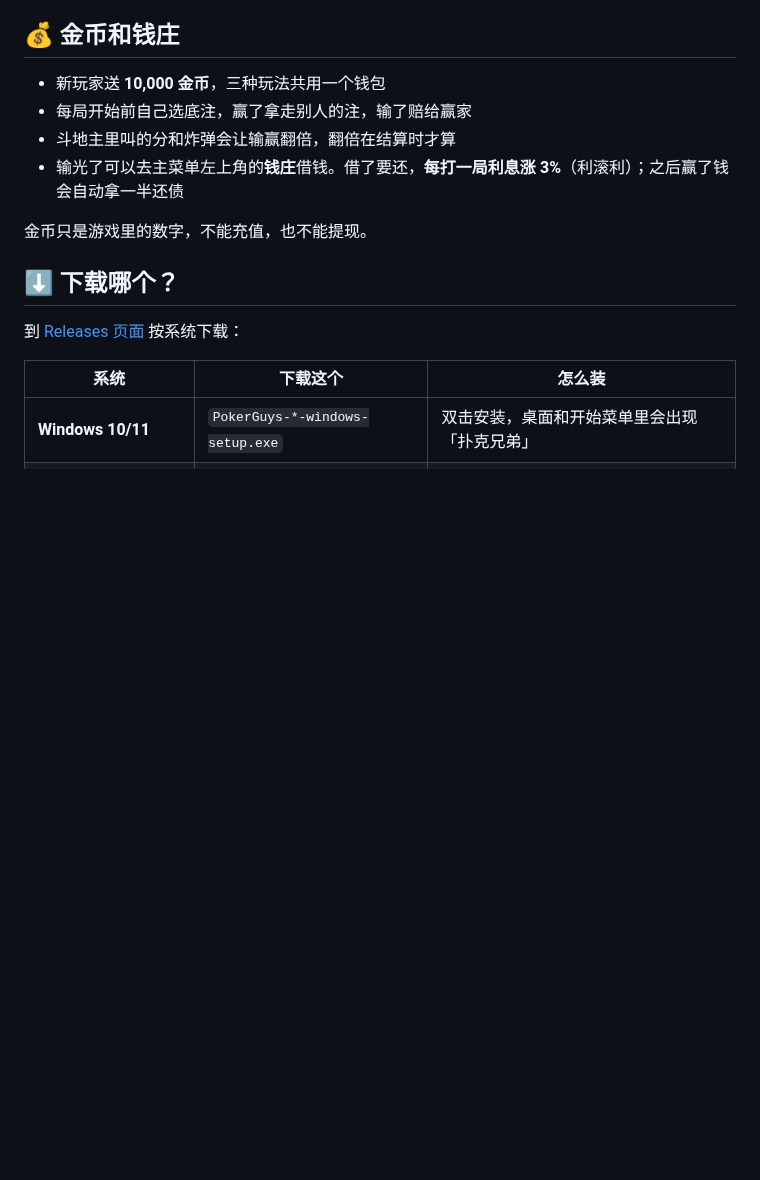
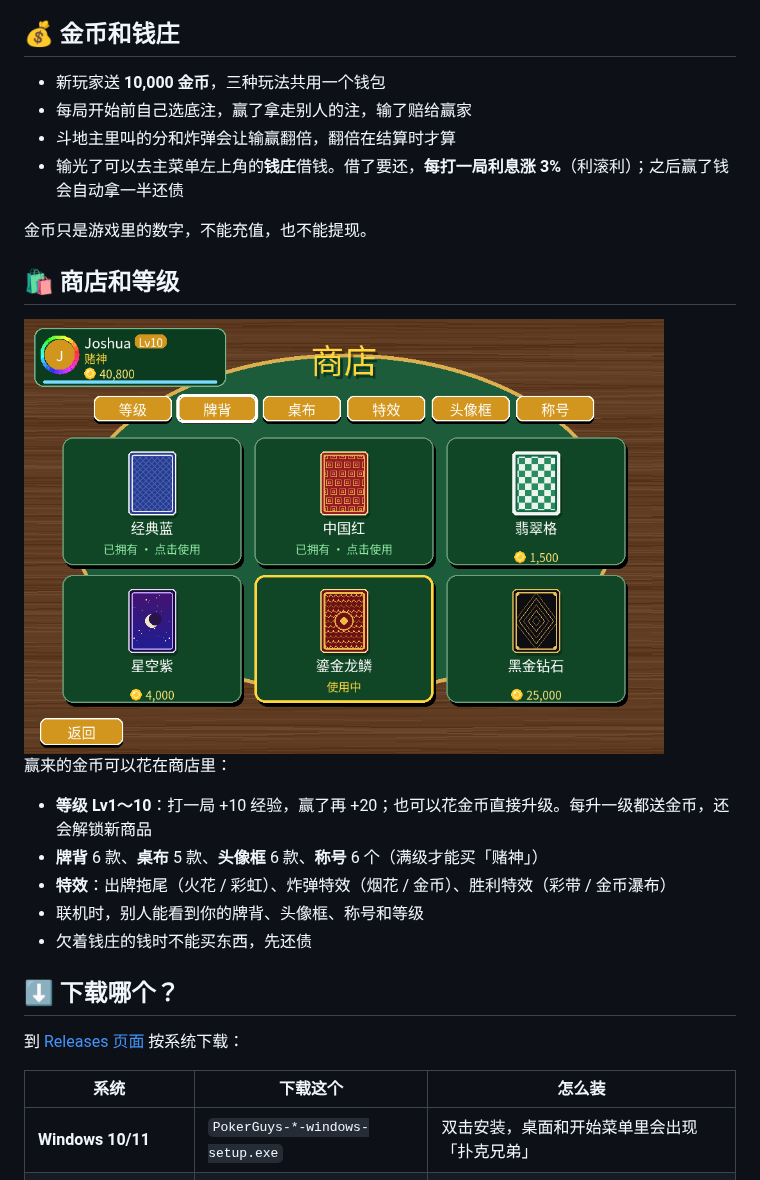
Before and after one commit to JoshuaMaoJH/PokerGuys-releases, a Markdown page: README.md, the part around the change. GitHub-like rendering; pictures changed too: docs/shop.png (added); blank space fills up the shorter version.

Commit message:
README：加商店和等级介绍
Co-Authored-By: Claude Opus 5.5 <noreply@anthropic.com>
Claude-Session: https://claude.ai/code/session_01Fzpb35NiXPgBRbh9vYEudx

```diff
--- a/README.md
+++ b/README.md
@@ -60,6 +60,18 @@
 - 输光了可以去主菜单左上角的**钱庄**借钱。借了要还，**每打一局利息涨 3%**（利滚利）；之后赢了钱会自动拿一半还债
 
 金币只是游戏里的数字，不能充值，也不能提现。
+
+## 🛍️ 商店和等级
+
+<img src="docs/shop.png" width="640" alt="商店">
+
+赢来的金币可以花在商店里：
+
+- **等级 Lv1～10**：打一局 +10 经验，赢了再 +20；也可以花金币直接升级。每升一级都送金币，还会解锁新商品
+- **牌背** 6 款、**桌布** 5 款、**头像框** 6 款、**称号** 6 个（满级才能买「赌神」）
+- **特效**：出牌拖尾（火花 / 彩虹）、炸弹特效（烟花 / 金币）、胜利特效（彩带 / 金币瀑布）
+- 联机时，别人能看到你的牌背、头像框、称号和等级
+- 欠着钱庄的钱时不能买东西，先还债
 
 ## ⬇️ 下载哪个？
 
```
